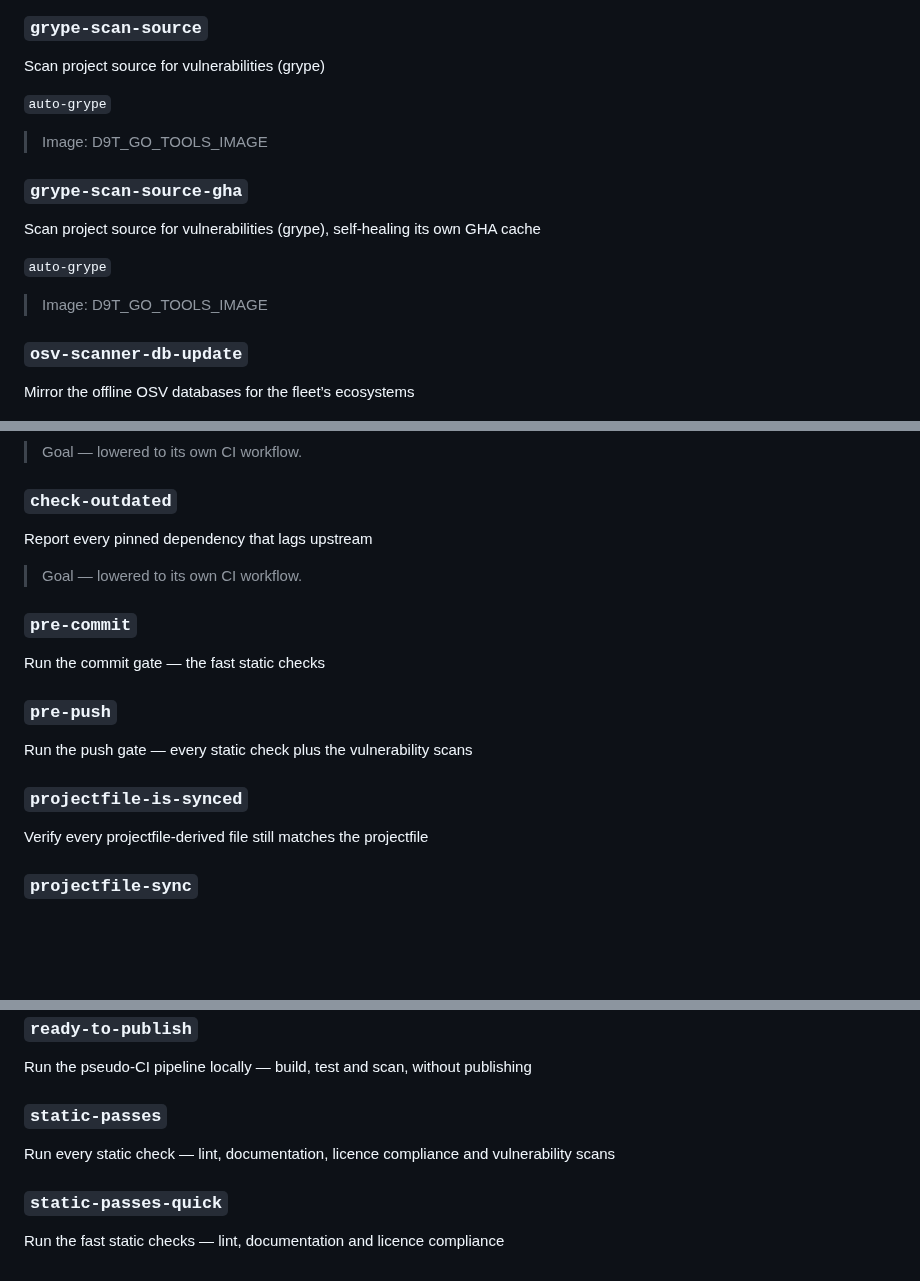
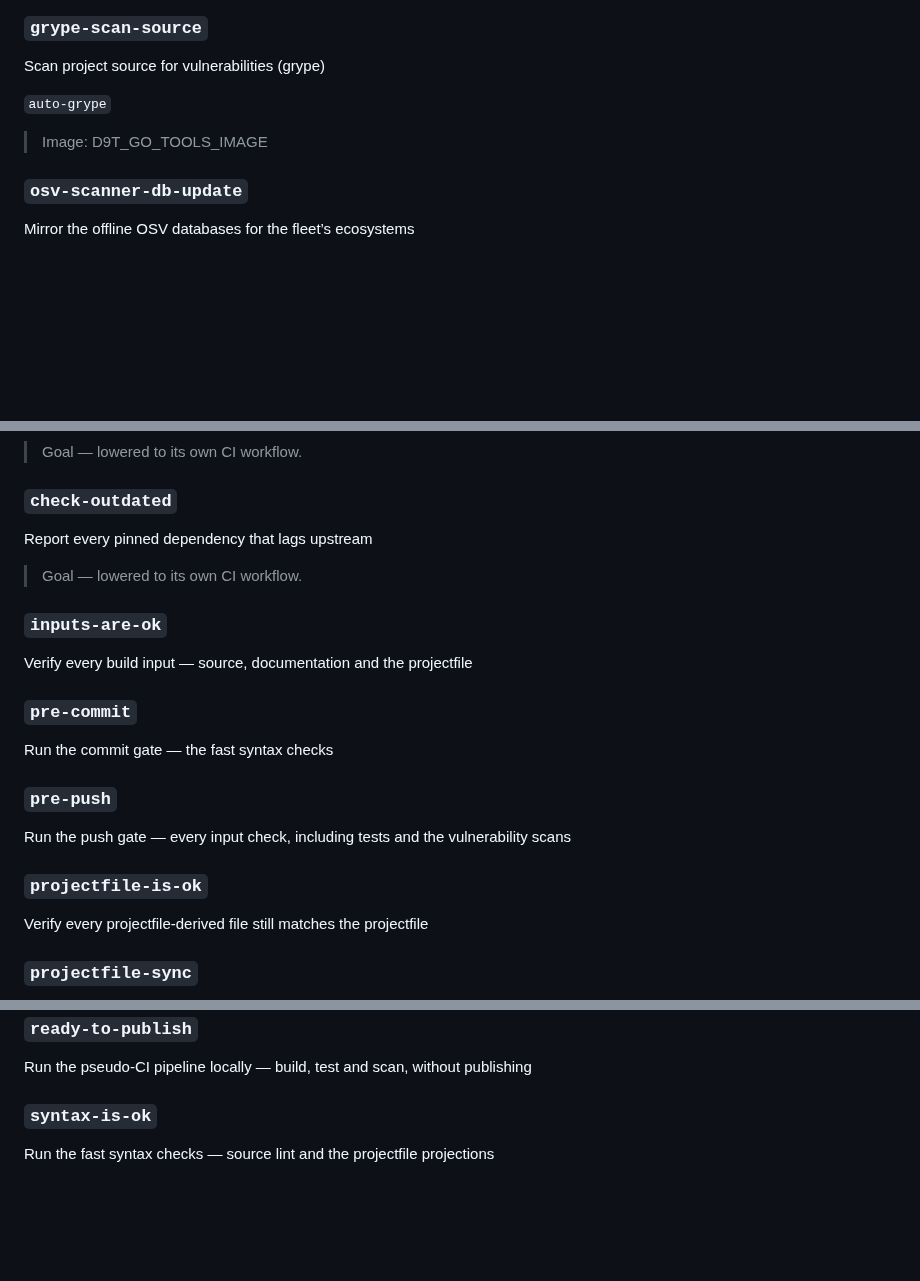
Before and after one commit to projectfile-org/ci, a Markdown page: docs/MAKEFILE.md, 3 parts joined by grey strips. Rendered like a GitHub page; blank space fills up the shorter version.

Commit message:
docs(makefile): update help documentation
#m6e #auto

```diff
--- a/docs/MAKEFILE.md
+++ b/docs/MAKEFILE.md
@@ -1409,14 +1409,6 @@ Scan project source for vulnerabilities (grype)
 
 > Image: D9T_GO_TOOLS_IMAGE
 
-### `grype-scan-source-gha`
-
-Scan project source for vulnerabilities (grype), self-healing its own GHA cache
-
-`auto-grype`
-
-> Image: D9T_GO_TOOLS_IMAGE
-
 ### `osv-scanner-db-update`
 
 Mirror the offline OSV databases for the fleet’s ecosystems
@@ -1561,15 +1545,19 @@ Report every pinned dependency that lags upstream
 
 > Goal — lowered to its own CI workflow.
 
+### `inputs-are-ok`
+
+Verify every build input — source, documentation and the projectfile
+
 ### `pre-commit`
 
-Run the commit gate — the fast static checks
+Run the commit gate — the fast syntax checks
 
 ### `pre-push`
 
-Run the push gate — every static check plus the vulnerability scans
-
-### `projectfile-is-synced`
+Run the push gate — every input check, including tests and the vulnerability scans
+
+### `projectfile-is-ok`
 
 Verify every projectfile-derived file still matches the projectfile
 
@@ -1587,12 +1575,8 @@ Build, test, scan and publish the release artifacts
 
 Run the pseudo-CI pipeline locally — build, test and scan, without publishing
 
-### `static-passes`
-
-Run every static check — lint, documentation, licence compliance and vulnerability scans
-
-### `static-passes-quick`
-
-Run the fast static checks — lint, documentation and licence compliance
+### `syntax-is-ok`
+
+Run the fast syntax checks — source lint and the projectfile projections
 
 <!-- textlint-enable -->
```
Also changed, not shown: other parts of docs/MAKEFILE.md (+0 -8 lines).
